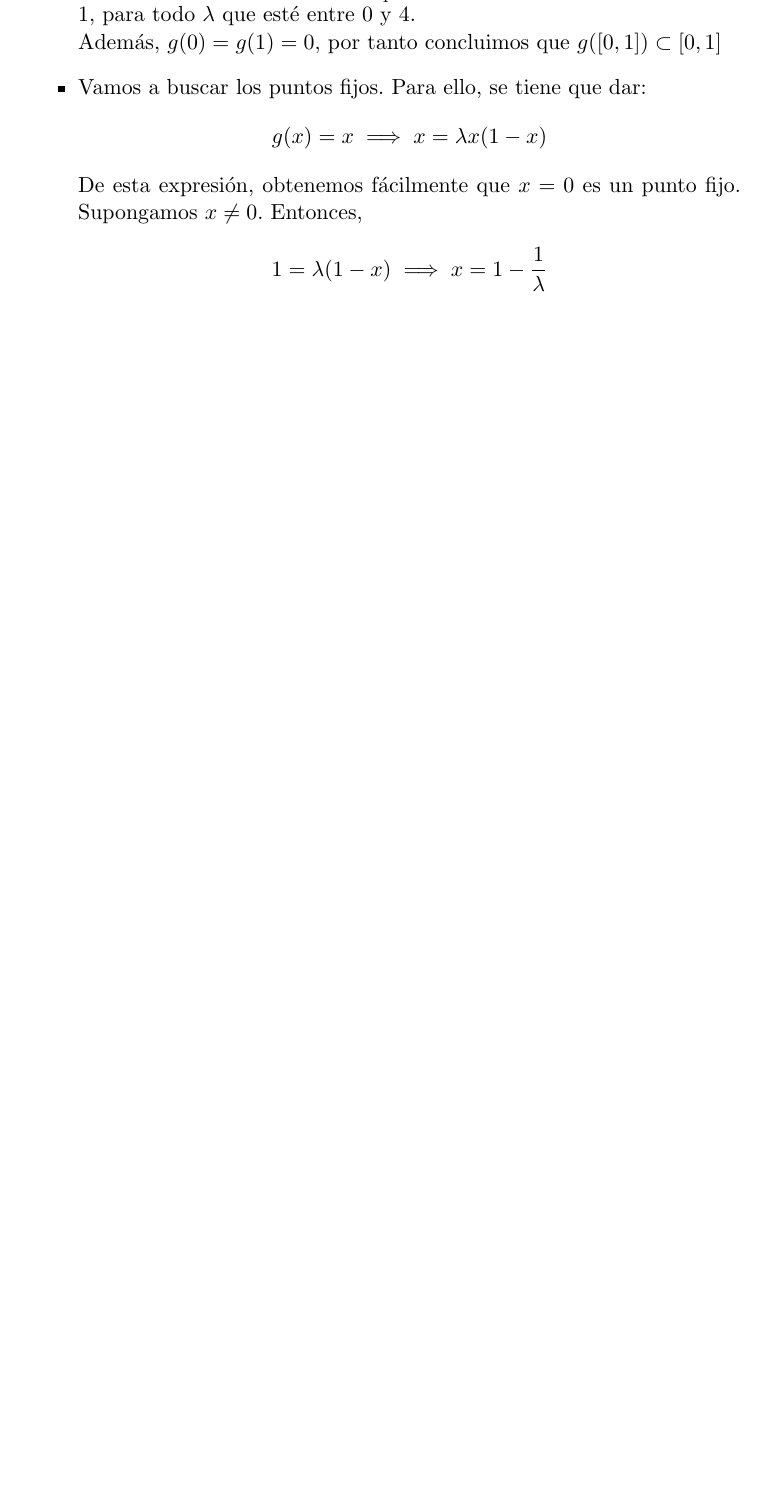
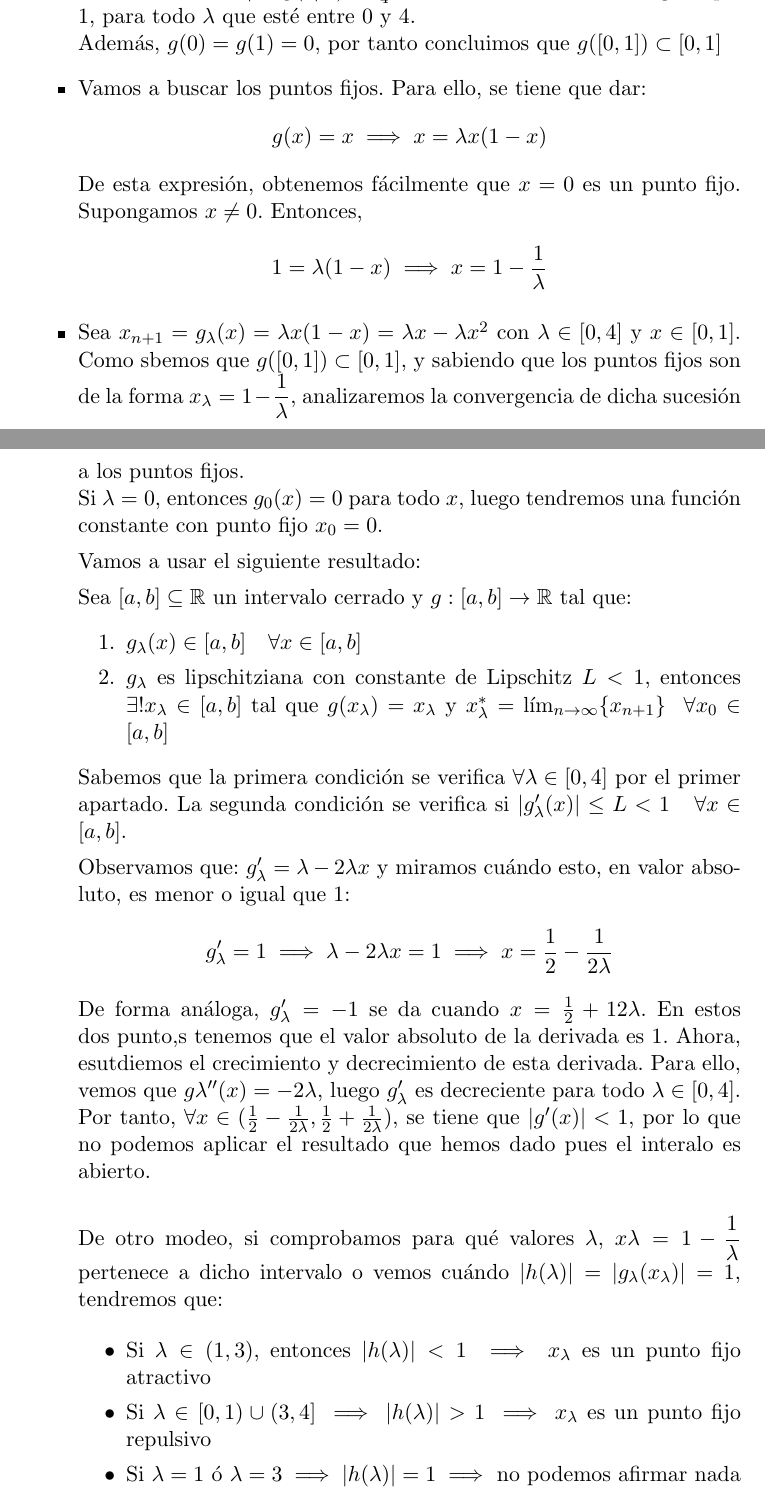
Before and after one commit to danipozo/practicas-mnii, a LaTeX document (practica1/ejerciciosTema1.tex): part of page 2 of 4 before the commit and two parts of pages 2 and 3 of 5 after it, the two joined at a grey line, cut so that both start at the same text, the shorter picture padded with empty space. Compiled offline with pdfLaTeX.

Commit message:
Añado final del ejercicio 10 y compilo

```diff
--- a/practica1/ejerciciosTema1.tex
+++ b/practica1/ejerciciosTema1.tex
@@ -65,3 +65,32 @@ Luego tenemos las condiciones para aplicar la proposición de la convergencia gl
 	\[
 	1 = \lambda(1-x) \implies x = 1- \dfrac{1}{\lambda}
 	\]
+
+
+	\item Sea $x_{n+1} = g_\lambda(x) = \lambda x(1-x) = \lambda x - \lambda x^2$ con $\lambda \in [0,4]$ y $x \in [0,1]$. Como sbemos que $g([0,1]) \subset [0,1]$, y sabiendo que los puntos fijos son de la forma $x_\lambda = 1 - \dfrac{1}{\lambda}$, analizaremos la convergencia de dicha sucesión a los puntos fijos.\\
+	Si $\lambda = 0$, entonces $g_0 (x) = 0$ para todo $x$, luego tendremos una función constante con punto fijo $x_0 = 0$.
+
+	Vamos a usar el siguiente resultado:
+
+	Sea $[a,b] \subseteq \mathbb R$ un intervalo cerrado y $g:[a,b] \to \mathbb R$ tal que:
+	\begin{enumerate}
+	\item $g_\lambda(x) \in [a,b] \ \ \ \forall x \in [a,b]$
+	\item $g_\lambda$ es lipschitziana con constante de Lipschitz $L<1$, entonces $\exists ! x_\lambda \in [a,b]$ tal que $g(x_\lambda) = x_\lambda$ y $x_\lambda ^* = \lim_{n \to \infty} \{x_{n+1}\} \ \ \forall x_0 \in [a,b]$
+\end{enumerate}
+
+Sabemos que la primera condición se verifica $\forall \lambda \in [0,4]$ por el primer apartado. La segunda condición se verifica si $|g_\lambda'(x)| \leq L < 1 \ \ \ \forall x \in [a,b]$.
+
+Observamos que: $g_\lambda'= \lambda - 2\lambda x$ y miramos cuándo esto, en valor absoluto, es menor o igual que 1:
+\[
+g_\lambda ' = 1 \implies \lambda - 2\lambda x = 1 \implies x = \frac{1}{2} - \frac{1}{2\lambda}
+\]
+De forma análoga, $g_\lambda' = -1 $ se da cuando $x = \frac{1}{2} + {1}{2\lambda}$.
+	En estos dos punto,s tenemos que el valor absoluto de la derivada es 1. Ahora, esutdiemos el crecimiento y decrecimiento de esta derivada. Para ello, vemos que $g\lambda''(x) = -2 \lambda$, luego $g_\lambda'$ es decreciente para todo $\lambda \in [0,4]$. Por tanto, $\forall x \in(\frac{1}{2}-\frac{1}{2\lambda},\frac{1}{2}+\frac{1}{2\lambda})$, se tiene que $|g'(x)| < 1$, por lo que no podemos aplicar el resultado que hemos dado pues el interalo es abierto.\\
+
+	De otro modeo, si comprobamos para qué valores $\lambda$, $x\lambda = 1 - \dfrac{1}{\lambda}$ pertenece a dicho intervalo o vemos cuándo $|h(\lambda)| = |g_\lambda(x_\lambda)| = 1$, tendremos que:
+
+	\begin{itemize}
+	\item Si $\lambda \in (1,3)$, entonces $|h(\lambda)| < 1 \implies x_\lambda$ es un punto fijo atractivo
+	\item Si $\lambda \in [0,1) \cup (3,4] \implies |h(\lambda)| > 1 \implies x_\lambda$ es un punto fijo repulsivo
+	\item Si $\lambda = 1$ ó $\lambda = 3 \implies |h(\lambda)| = 1 \implies$ no podemos afirmar nada
+\end{itemize}
```
Also changed, not shown: practica1/ejerciciosTema1.pdf, practica1/ejerciciosTema1.tex (13 more changed lines).
